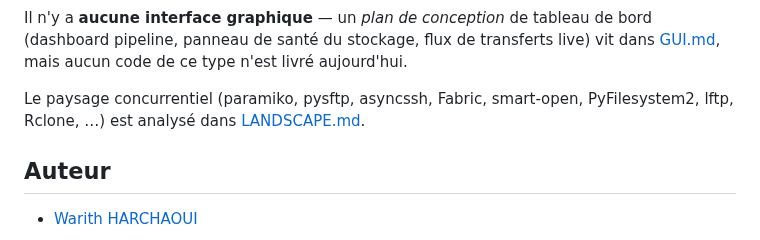
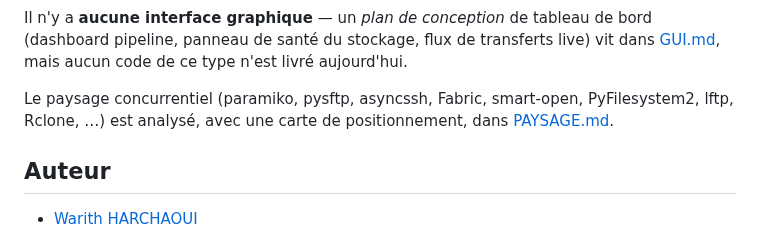
Before and after one commit to warith-harchaoui/sftp-helper, a Markdown page: LISEZMOI.md, the part around one of its changes. GitHub-like rendering.

```diff
--- a/LISEZMOI.md
+++ b/LISEZMOI.md
@@ -259,8 +261,8 @@ bord (dashboard pipeline, panneau de santé du stockage, flux de transferts live
 vit dans [GUI.md](GUI.md), mais aucun code de ce type n'est livré aujourd'hui.
 
 Le paysage concurrentiel (paramiko, pysftp, asyncssh, Fabric,
-smart-open, PyFilesystem2, lftp, Rclone, …) est analysé dans
-[LANDSCAPE.md](LANDSCAPE.md).
+smart-open, PyFilesystem2, lftp, Rclone, …) est analysé, avec une carte
+de positionnement, dans [PAYSAGE.md](PAYSAGE.md).
 
 ## Auteur
 
```
Also changed, not shown: other parts of LISEZMOI.md (+2 -0 lines), LANDSCAPE.md (+43 -17 lines), PAYSAGE.md (added, +89 -0 lines), README.md (+4 -1 lines), assets/landscape.png (added), assets/paysage.png (added), 1 other file.
